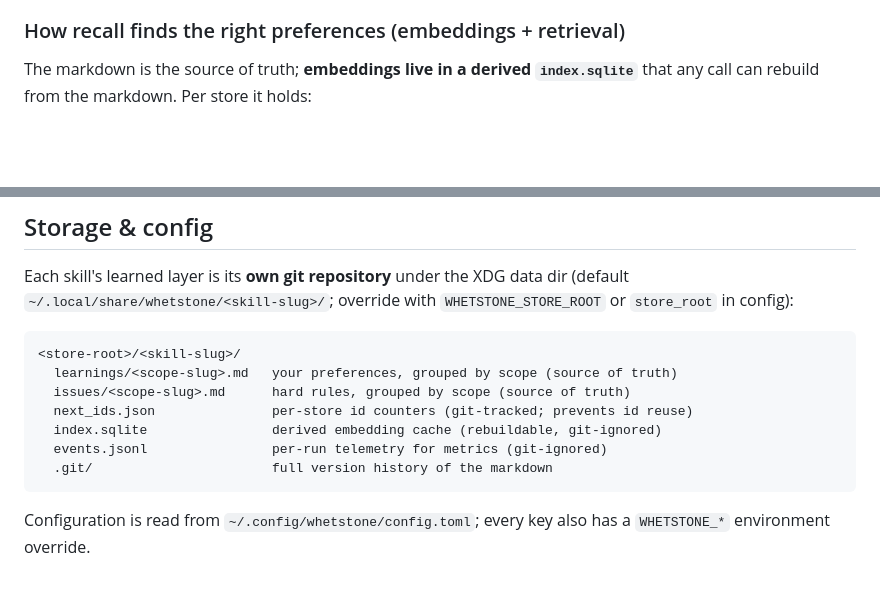
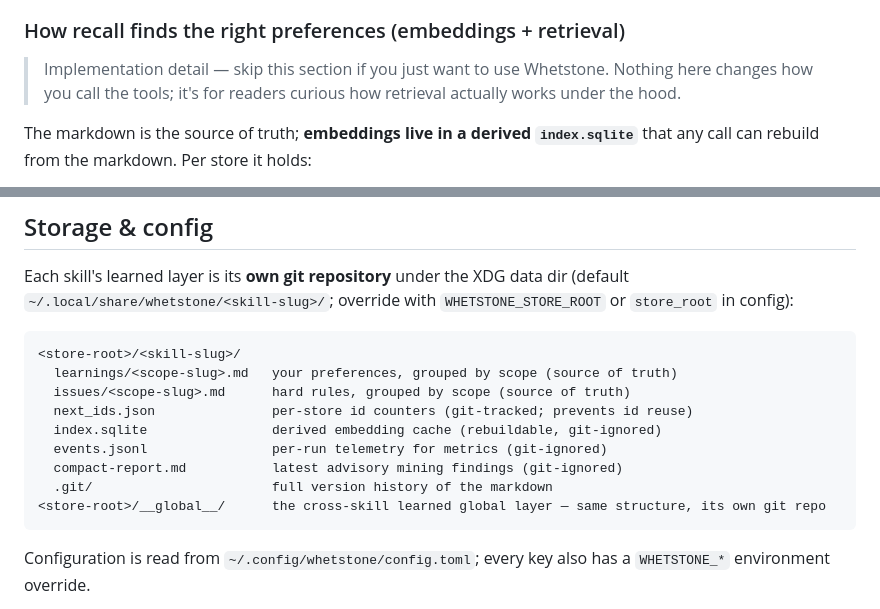
Before and after one commit to HrudithL/whetstone, a Markdown page: README.md, 2 parts joined by grey strips. GitHub-like rendering; blank space fills up the shorter version.

Commit message:
docs: fix README storage-tree drift, flag the embeddings section as optional
README's storage-directory tree had drifted from reality: it was
missing the git-ignored compact-report.md file and the reserved
__global__ store, both of which concepts.qmd's tree already had and
both of which exist in the real store layout (src/whetstone/store/
layout.py, compaction.py). Add the missing lines so the two trees
genuinely match.

Also add a one-line lead-in to "How recall finds the right
preferences" signaling it's implementation detail (MMR, cosine
similarity, L2-normalized floats) that a first-time user can skip.

Co-Authored-By: Claude Sonnet 5 <noreply@anthropic.com>

````diff
--- a/README.md
+++ b/README.md
@@ -291,6 +291,9 @@ after every change — so the repo *is* the full history of your taste.
 
 ### How recall finds the right preferences (embeddings + retrieval)
 
+> Implementation detail — skip this section if you just want to use Whetstone. Nothing here changes
+> how you call the tools; it's for readers curious how retrieval actually works under the hood.
+
 The markdown is the source of truth; **embeddings live in a derived `index.sqlite`** that any call
 can rebuild from the markdown. Per store it holds:
 
@@ -358,7 +361,9 @@ config):
   next_ids.json               per-store id counters (git-tracked; prevents id reuse)
   index.sqlite                derived embedding cache (rebuildable, git-ignored)
   events.jsonl                per-run telemetry for metrics (git-ignored)
+  compact-report.md           latest advisory mining findings (git-ignored)
   .git/                       full version history of the markdown
+<store-root>/__global__/      the cross-skill learned global layer — same structure, its own git repo
 ```
 
 Configuration is read from `~/.config/whetstone/config.toml`; every key also has a `WHETSTONE_*`
````
